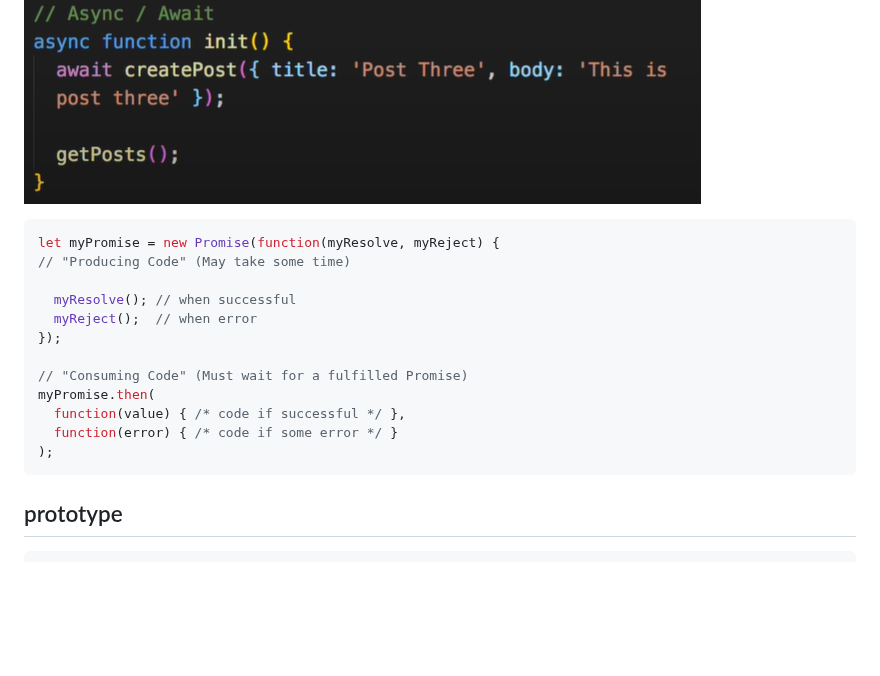
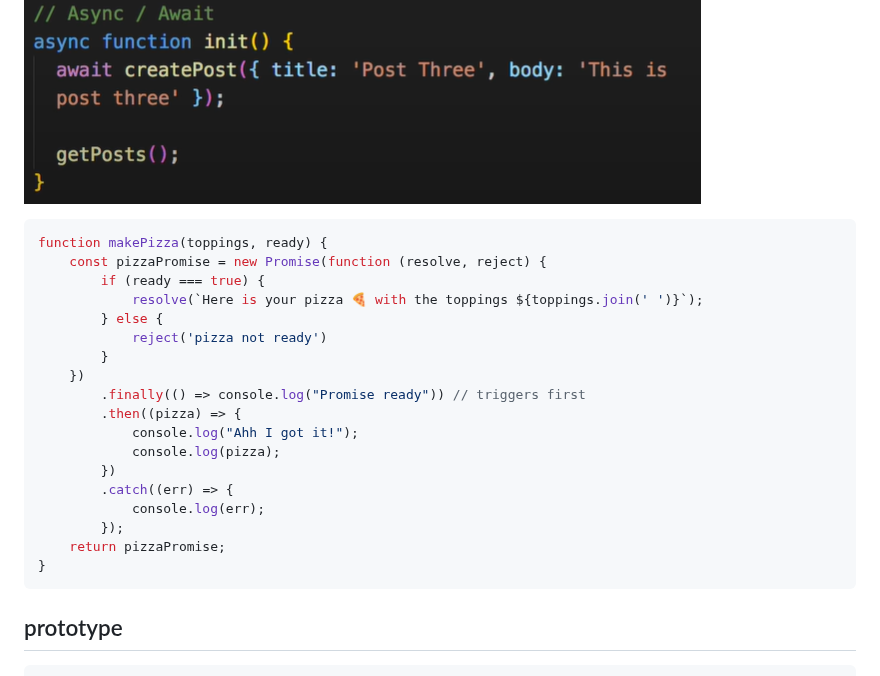
Before and after one commit to maple24/Notes, a Markdown page: Javascript/README.md, the part around the change. Rendered like a GitHub page; blank space fills up the shorter version.

Commit message:
docs: javascript promise example

````diff
--- a/Javascript/README.md
+++ b/Javascript/README.md
@@ -382,18 +382,24 @@ function myFunc(total, num) {
 ![promise2](assets/promise2.png)
 ![promise3](assets/promise3.png)
 ```javascript
-let myPromise = new Promise(function(myResolve, myReject) {
-// "Producing Code" (May take some time)
-
-  myResolve(); // when successful
-  myReject();  // when error
-});
-
-// "Consuming Code" (Must wait for a fulfilled Promise)
-myPromise.then(
-  function(value) { /* code if successful */ },
-  function(error) { /* code if some error */ }
-);
+function makePizza(toppings, ready) {
+    const pizzaPromise = new Promise(function (resolve, reject) {
+        if (ready === true) {
+            resolve(`Here is your pizza 🍕 with the toppings ${toppings.join(' ')}`);
+        } else {
+            reject('pizza not ready')
+        }
+    })
+        .finally(() => console.log("Promise ready")) // triggers first
+        .then((pizza) => {
+            console.log("Ahh I got it!");
+            console.log(pizza);
+        })
+        .catch((err) => {
+            console.log(err);
+        });
+    return pizzaPromise;
+}
 ```
 
 ## prototype
````
